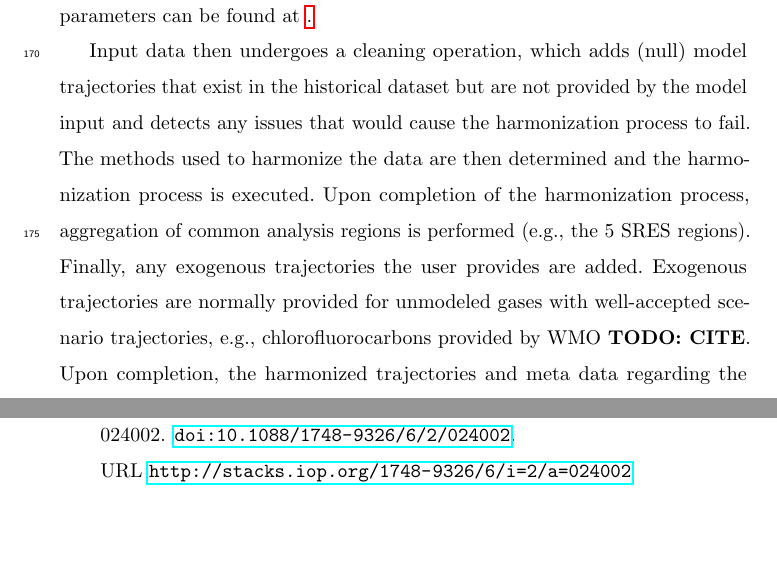
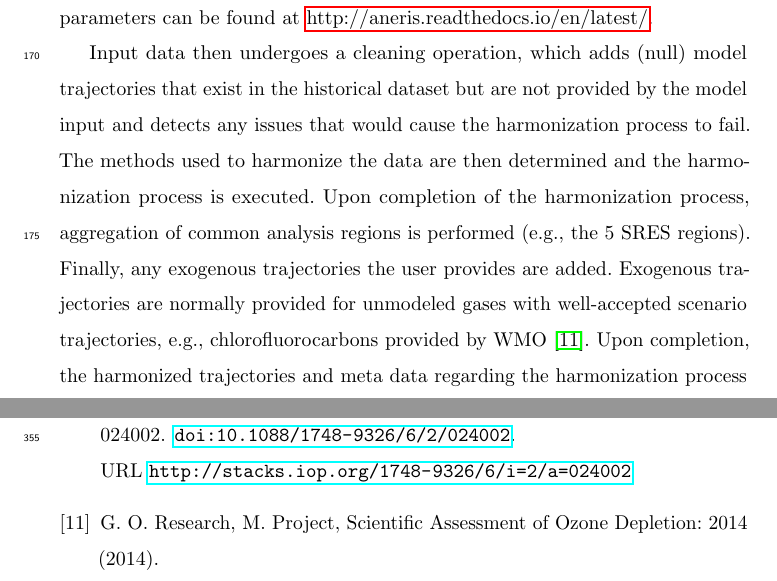
Before and after one commit to gidden/harmonization-methods-paper, a LaTeX paper (paper.tex, which reads meth.tex, refs.bib): two parts of pages 11 and 24 of 24, joined at a grey line, cut so that both start at the same text, the shorter picture padded with empty space. Compiled offline with pdfLaTeX.

Commit message:
more meth revisions

```diff
--- a/meth.tex
+++ b/meth.tex
@@ -194,8 +194,8 @@ provide \textit{override} methods for any combination of region and variable
 instead of the default methods as determined by the default method decision
 tree. Furthermore, users can set the above-mentioned thresholds as well as the
 LUC method used in the decision tree (see Figure
-\ref{fig:fig:decision_tree}). Further detail of input parameters can be found at
-\hyperlink{http://aneris.readthedocs.io/en/latest/}.
+\ref{fig:decision_tree}). Further detail of input parameters can be found at
+\hyperlink{http://aneris.readthedocs.io/en/latest/}{http://aneris.readthedocs.io/en/latest/}.
 
 \begin{figure}
   \begin{center}
@@ -217,7 +217,7 @@ aggregation of common analysis regions is performed (e.g., the 5 SRES
 regions). Finally, any exogenous trajectories the user provides are
 added. Exogenous trajectories are normally provided for unmodeled gases with
 well-accepted scenario trajectories, e.g., chlorofluorocarbons provided by WMO
-\TODO{CITE}. Upon completion, the harmonized trajectories and meta data
+\cite{wmo2014}. Upon completion, the harmonized trajectories and meta data
 regarding the harmonization process are returned. A description of all returned
 meta data is provided in Table \ref{tab:metadata}.
 
--- a/refs.bib
+++ b/refs.bib
@@ -164,3 +164,10 @@
     url = {http://www.ipcc.ch/ipccreports/sres/emission/index.php?idp=0},
     year = {2000}
 }
+
+@report{wmo2014,
+    author = {Global Ozone Research and Monitoring Project},
+    title = {{Scientific Assessment of Ozone Depletion: 2014}},
+    year = {2014},
+    institution = {World Meteorological Organization, Geneva, Switzerland}
+}
```
